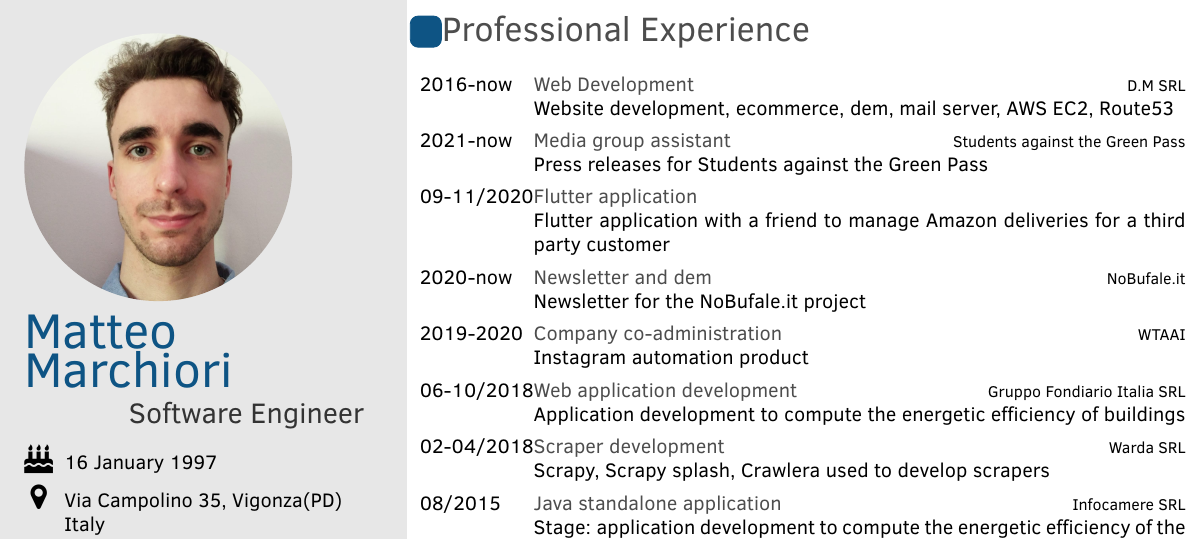
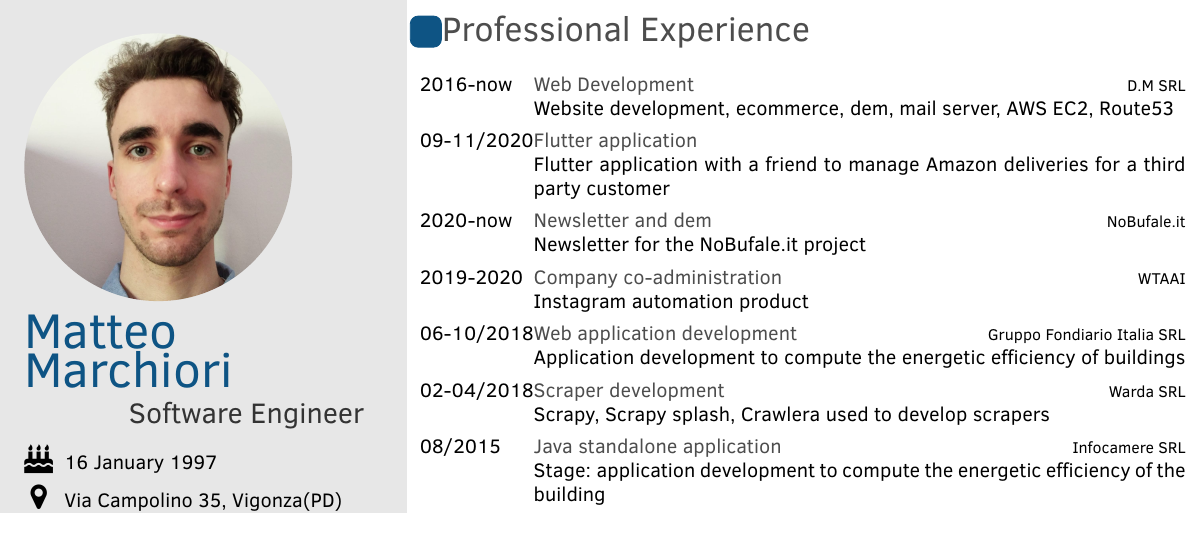
Before and after one commit to matteomarchiori/cv, a LaTeX CV (cv.tex): part of the page, cut so that both start at the same text. Compiled offline with pdfLaTeX.

Commit message:
rimossa riga

```diff
--- a/cv.tex
+++ b/cv.tex
@@ -54,7 +54,7 @@
 
 \begin{twenty} % Environment for a list with descriptions
 	\twentyitem{2016-now}{Web Development}{D.M SRL}{Website development, ecommerce, dem, mail server, AWS EC2, Route53}
-    \twentyitem{2021-now}{Media group assistant}{Students against the Green Pass}{Press releases for Students against the Green Pass}
+    %\twentyitem{2021-now}{Media group assistant}{Students against the Green Pass}{Press releases for Students against the Green Pass}
 	\twentyitem{09-11/2020}{Flutter application}{}{Flutter application with a friend to manage Amazon deliveries for a third party customer}
 	\twentyitem{2020-now}{Newsletter and dem}{NoBufale.it}{Newsletter for the NoBufale.it project}
     \twentyitem{2019-2020}{Company co-administration}{WTAAI}{Instagram automation product}
```
Also changed, not shown: cv.pdf.
